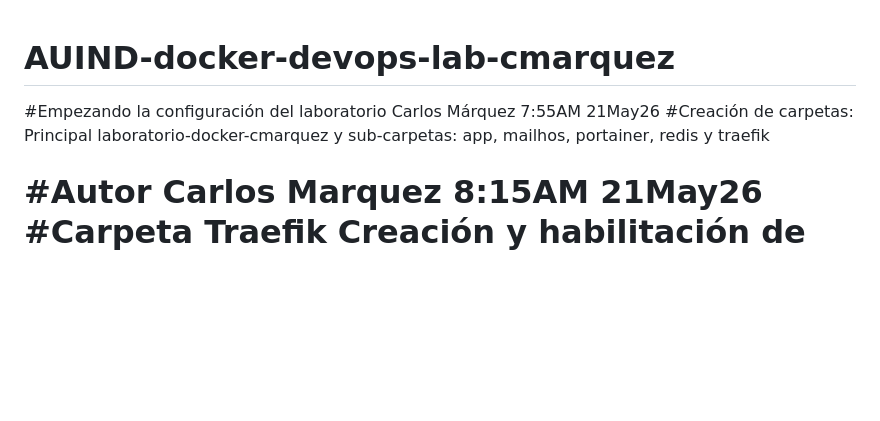
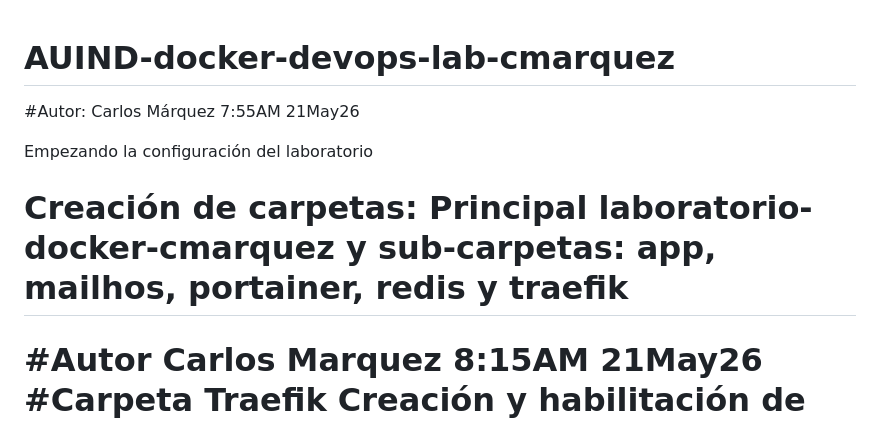
Before and after one commit to Carlos89Novela/AUIND-docker-devops-lab-cmarquez, a Markdown page: README.md, the part around the change. GitHub-like rendering; blank space fills up the shorter version.

```diff
--- a/README.md
+++ b/README.md
@@ -1,8 +1,10 @@
 # AUIND-docker-devops-lab-cmarquez
+#Autor: Carlos Márquez 7:55AM 21May26
 
-#Empezando la configuración del laboratorio Carlos Márquez 7:55AM 21May26
-    #Creación de carpetas: Principal laboratorio-docker-cmarquez y sub-carpetas: app, mailhos, portainer, redis y traefik
+Empezando la configuración del laboratorio
 
+Creación de carpetas: Principal laboratorio-docker-cmarquez y sub-carpetas: app, mailhos, portainer, redis y traefik
+=========================================================================================================================================
 
 #Autor Carlos Marquez 8:15AM 21May26
   #Carpeta Traefik
```
